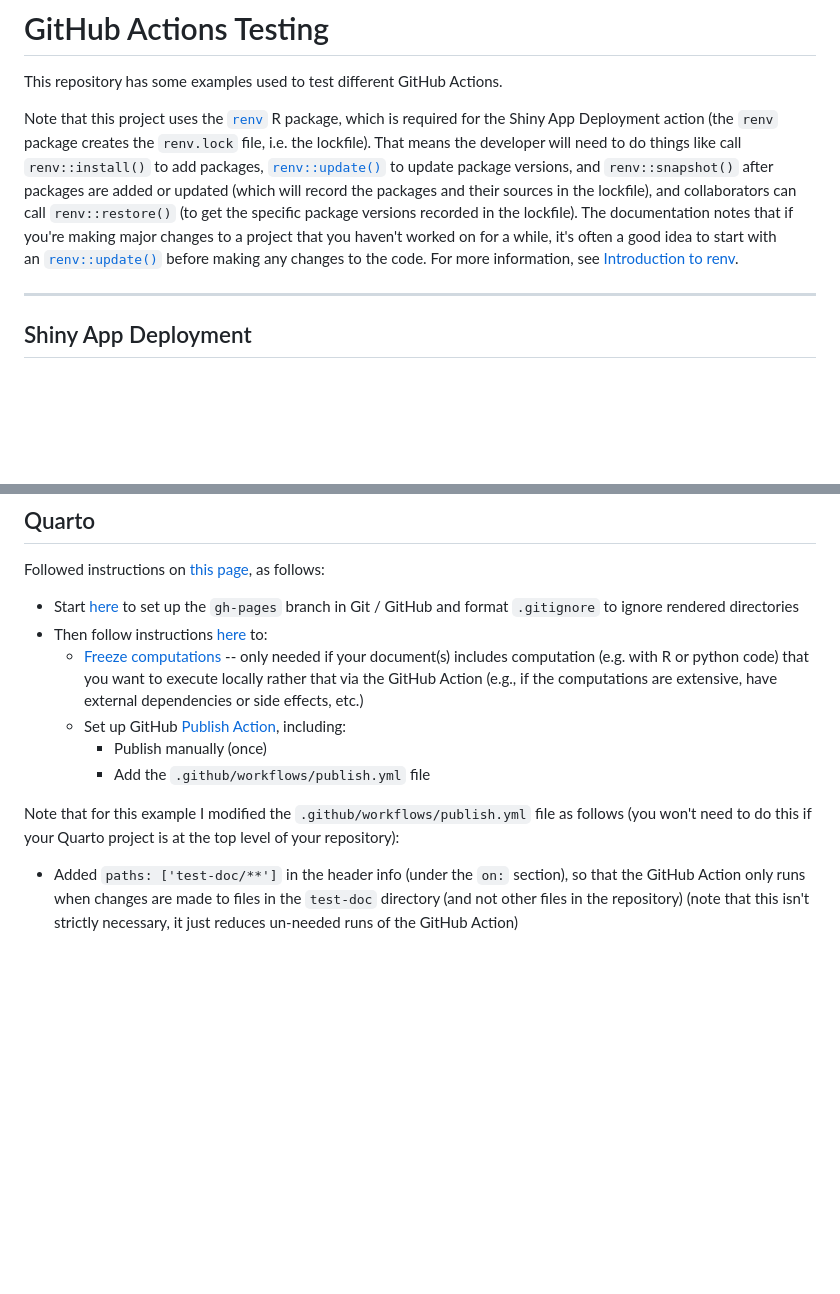
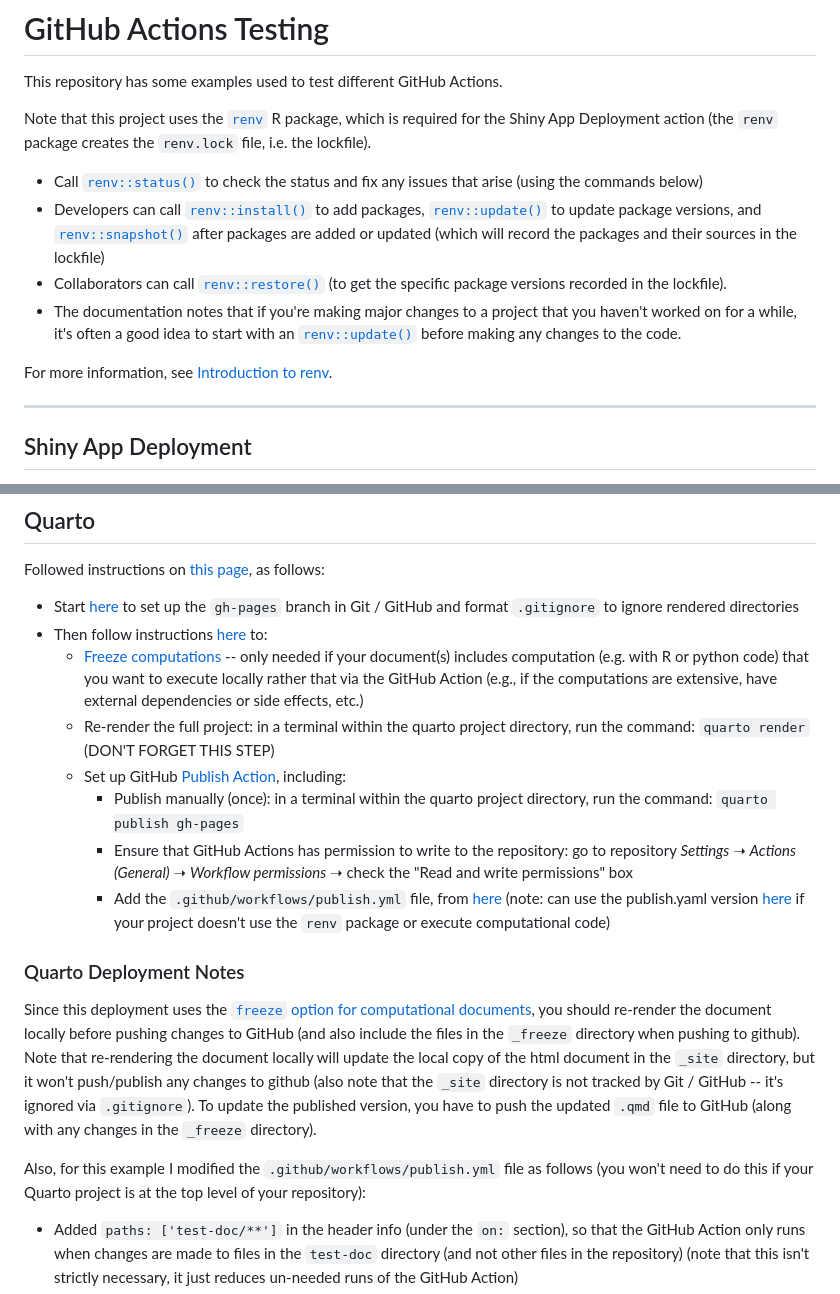
Before and after one commit to daltare/test-gh-actions, a Markdown page: README.md, 2 parts joined by grey strips. Rendered like a GitHub page; blank space fills up the shorter version.

Commit message:
add message about fully re-rendering the quarto project after adding the freeze step

```diff
--- a/README.md
+++ b/README.md
@@ -2,7 +2,14 @@
 
 This repository has some examples used to test different GitHub Actions.
 
-Note that this project uses the [`renv`](https://rstudio.github.io/renv/index.html) R package, which is required for the Shiny App Deployment action (the `renv` package creates the `renv.lock` file, i.e. the lockfile). That means the developer will need to do things like call `renv::install()` to add packages, [`renv::update()`](https://rstudio.github.io/renv/reference/update.html) to update package versions, and `renv::snapshot()` after packages are added or updated (which will record the packages and their sources in the lockfile), and collaborators can call `renv::restore()` (to get the specific package versions recorded in the lockfile). The documentation notes that if you're making major changes to a project that you haven't worked on for a while, it's often a good idea to start with an [`renv::update()`](https://rstudio.github.io/renv/reference/update.html) before making any changes to the code. For more information, see [Introduction to renv](https://rstudio.github.io/renv/articles/renv.html).
+Note that this project uses the [`renv`](https://rstudio.github.io/renv/index.html) R package, which is required for the Shiny App Deployment action (the `renv` package creates the `renv.lock` file, i.e. the lockfile).
+
+-   Call [`renv::status()`](https://rstudio.github.io/renv/reference/status.html) to check the status and fix any issues that arise (using the commands below)
+-   Developers can call [`renv::install()`](https://rstudio.github.io/renv/reference/install.html) to add packages, [`renv::update()`](https://rstudio.github.io/renv/reference/update.html) to update package versions, and [`renv::snapshot()`](https://rstudio.github.io/renv/reference/snapshot.html) after packages are added or updated (which will record the packages and their sources in the lockfile)
+-   Collaborators can call [`renv::restore()`](https://rstudio.github.io/renv/reference/restore.html) (to get the specific package versions recorded in the lockfile).
+-   The documentation notes that if you're making major changes to a project that you haven't worked on for a while, it's often a good idea to start with an [`renv::update()`](https://rstudio.github.io/renv/reference/update.html) before making any changes to the code.
+
+For more information, see [Introduction to renv](https://rstudio.github.io/renv/articles/renv.html).
 
 ------------------------------------------------------------------------
 
@@ -46,11 +53,17 @@ Followed instructions on [this page](https://quarto.org/docs/publishing/github-p
 -   Start [here](https://quarto.org/docs/publishing/github-pages.html#publish-command) to set up the `gh-pages` branch in Git / GitHub and format `.gitignore` to ignore rendered directories
 -   Then follow instructions [here](https://quarto.org/docs/publishing/github-pages.html#github-action) to:
     -   [Freeze computations](https://quarto.org/docs/publishing/github-pages.html#freezing-computations) -- only needed if your document(s) includes computation (e.g. with R or python code) that you want to execute locally rather that via the GitHub Action (e.g., if the computations are extensive, have external dependencies or side effects, etc.)
+    -   Re-render the full project: in a terminal within the quarto project directory, run the command: `quarto render` (DON'T FORGET THIS STEP)
     -   Set up GitHub [Publish Action](https://quarto.org/docs/publishing/github-pages.html#publish-action), including:
-        -   Publish manually (once)
-        -   Add the `.github/workflows/publish.yml` file
+        -   Publish manually (once): in a terminal within the quarto project directory, run the command: `quarto publish gh-pages`
+        -   Ensure that GitHub Actions has permission to write to the repository: go to repository *Settings* ➝ *Actions (General)* ➝ *Workflow permissions* ➝ check the "Read and write permissions" box
+        -   Add the `.github/workflows/publish.yml` file, from [here](https://quarto.org/docs/publishing/github-pages.html#example-knitr-with-renv) (note: can use the publish.yaml version [here](https://quarto.org/docs/publishing/github-pages.html#publish-action) if your project doesn't use the `renv` package or execute computational code)
 
-Note that for this example I modified the `.github/workflows/publish.yml` file as follows (you won't need to do this if your Quarto project is at the top level of your repository):
+### Quarto Deployment Notes
+
+Since this deployment uses the [`freeze` option for computational documents](https://quarto.org/docs/projects/code-execution.html#freeze), you should re-render the document locally before pushing changes to GitHub (and also include the files in the `_freeze` directory when pushing to github). Note that re-rendering the document locally will update the local copy of the html document in the `_site` directory, but it won't push/publish any changes to github (also note that the `_site` directory is not tracked by Git / GitHub -- it's ignored via `.gitignore`). To update the published version, you have to push the updated `.qmd` file to GitHub (along with any changes in the `_freeze` directory).
+
+Also, for this example I modified the `.github/workflows/publish.yml` file as follows (you won't need to do this if your Quarto project is at the top level of your repository):
 
 -   Added `paths: ['test-doc/**']` in the header info (under the `on:` section), so that the GitHub Action only runs when changes are made to files in the `test-doc` directory (and not other files in the repository) (note that this isn't strictly necessary, it just reduces un-needed runs of the GitHub Action)
 -   Added `path: test-doc` under the `Render and Publish` job section, to indicate the subdirectory where the quarto project is published from
```
